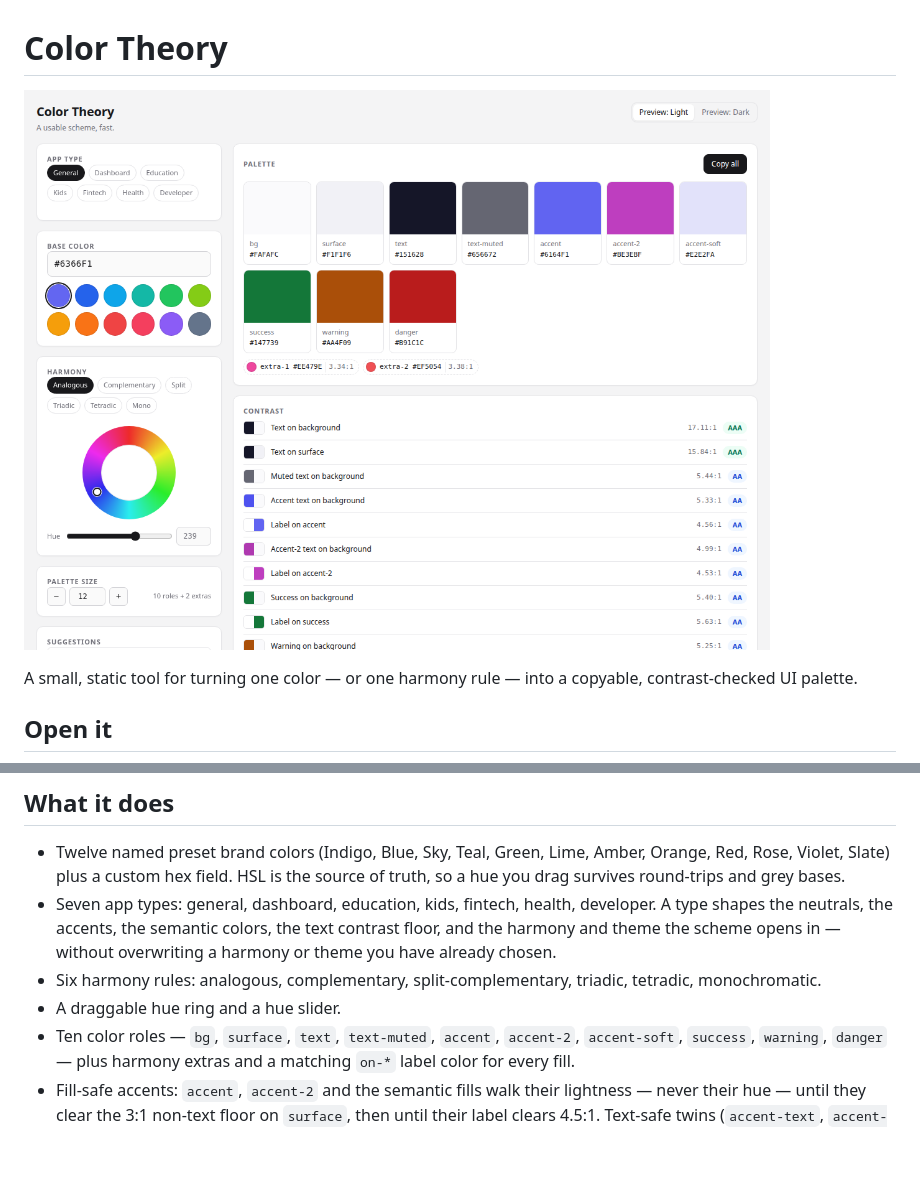
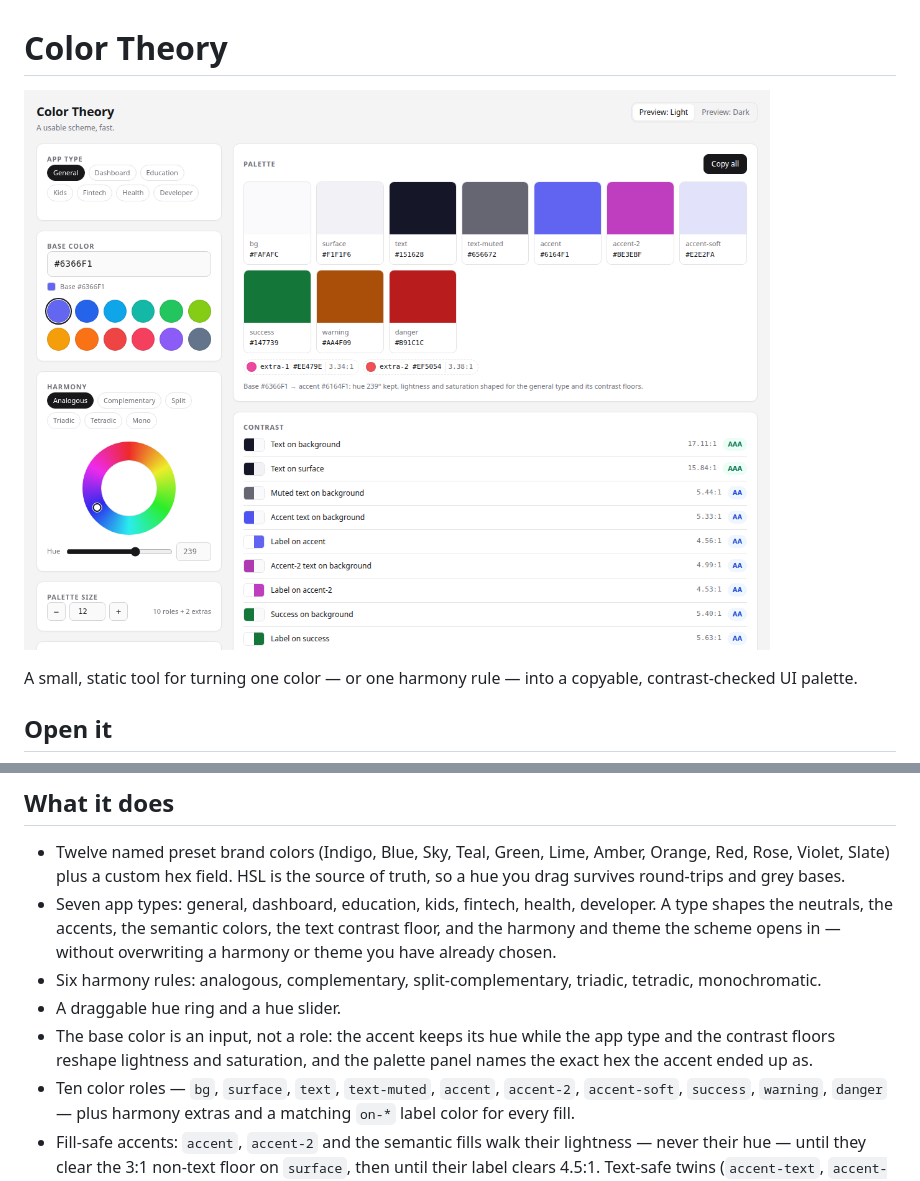
Before and after one commit to Paul-Chukwuemeka/color-theory, a Markdown page: README.md, 2 parts joined by grey strips. Rendered like a GitHub page; pictures changed too: screenshot.png; blank space fills up the shorter version.

```diff
--- a/README.md
+++ b/README.md
@@ -46,6 +46,9 @@ batching, and the accessibility floor.
 - Six harmony rules: analogous, complementary, split-complementary, triadic,
   tetradic, monochromatic.
 - A draggable hue ring and a hue slider.
+- The base color is an input, not a role: the accent keeps its hue while the
+  app type and the contrast floors reshape lightness and saturation, and the
+  palette panel names the exact hex the accent ended up as.
 - Ten color roles — `bg`, `surface`, `text`, `text-muted`, `accent`,
   `accent-2`, `accent-soft`, `success`, `warning`, `danger` — plus harmony
   extras and a matching `on-*` label color for every fill.
```
Also changed, not shown: 4 other files.
